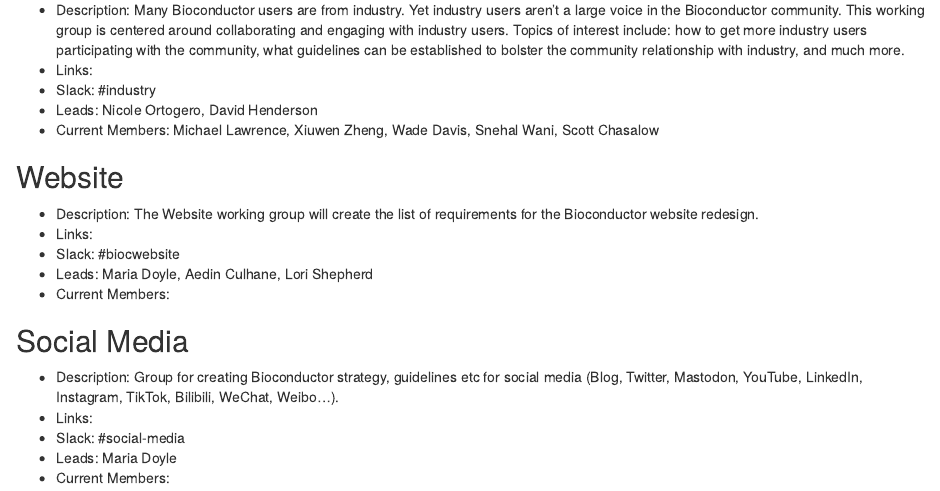
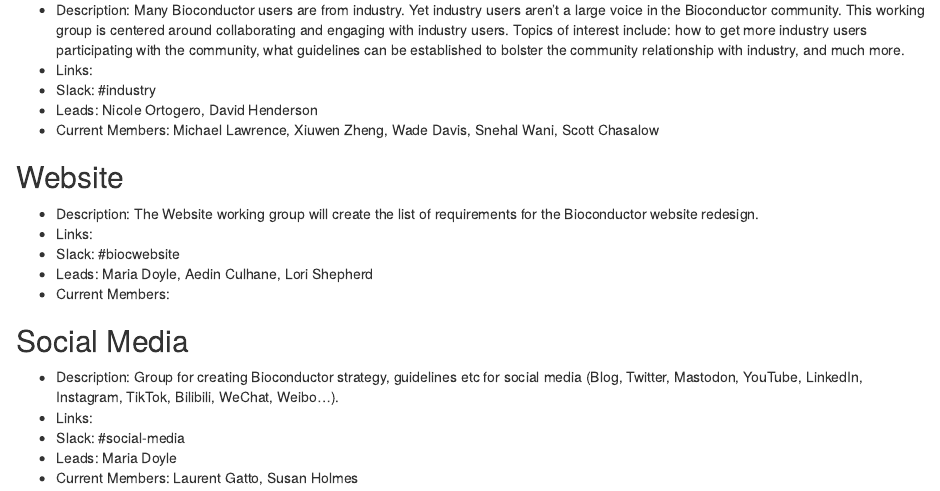
Before and after one commit to Bioconductor/BiocWorkingGroups, an R Markdown document (active_working_groups.Rmd): the page in a window 1100 px wide, from 2390 px down. Rendered offline with R 4.5, knitr and Pandoc, with nearby package versions; drawn as R Markdown's standard HTML page in place of the format the file asks for.

Commit message:
Start adding social media working group members (#21)

```diff
--- a/active_working_groups.Rmd
+++ b/active_working_groups.Rmd
@@ -144,4 +144,4 @@
 - Links:
 - Slack: #social-media
 - Leads: Maria Doyle
-- Current Members:
+- Current Members: Laurent Gatto, Susan Holmes
```
